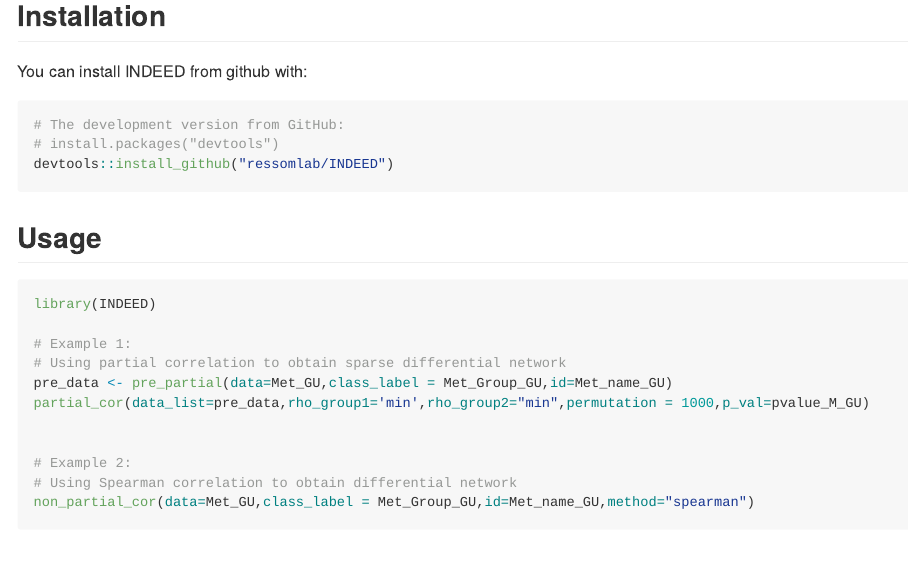
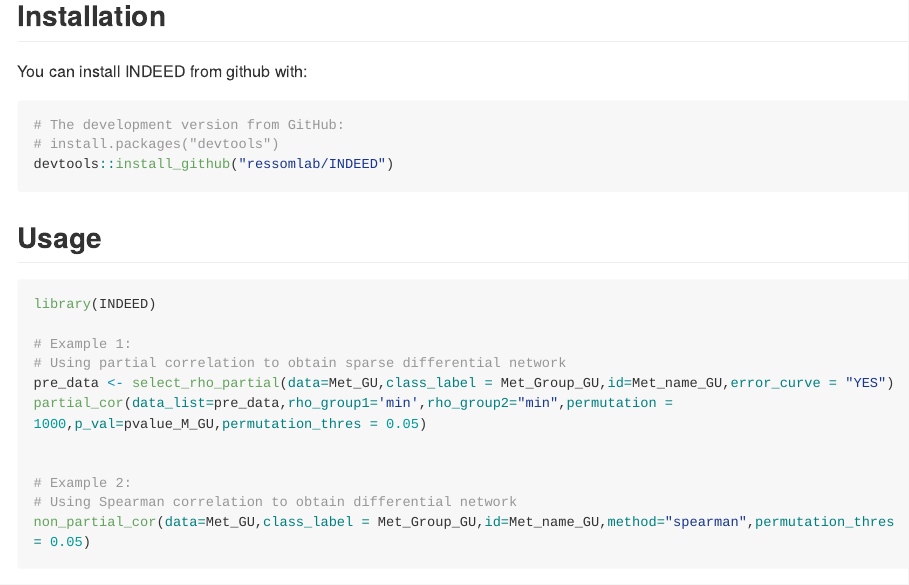
Before and after one commit to ressomlab/INDEED, an R Markdown document (README.Rmd): the page in a window 1100 px wide, from 380 px down. Rendered offline with R 4.5, knitr and Pandoc, with nearby package versions; long lines of code are wrapped.

Commit message:
Update README.Rmd

````diff
--- a/README.Rmd
+++ b/README.Rmd
@@ -38,11 +38,11 @@
 
 # Example 1:
 # Using partial correlation to obtain sparse differential network
-pre_data <- pre_partial(data=Met_GU,class_label = Met_Group_GU,id=Met_name_GU)
-partial_cor(data_list=pre_data,rho_group1='min',rho_group2="min",permutation = 1000,p_val=pvalue_M_GU)
+pre_data <- select_rho_partial(data=Met_GU,class_label = Met_Group_GU,id=Met_name_GU,error_curve = "YES")
+partial_cor(data_list=pre_data,rho_group1='min',rho_group2="min",permutation = 1000,p_val=pvalue_M_GU,permutation_thres = 0.05)
 
 
 # Example 2:
 # Using Spearman correlation to obtain differential network
-non_partial_cor(data=Met_GU,class_label = Met_Group_GU,id=Met_name_GU,method="spearman")
+non_partial_cor(data=Met_GU,class_label = Met_Group_GU,id=Met_name_GU,method="spearman",permutation_thres = 0.05)
 ```
````
